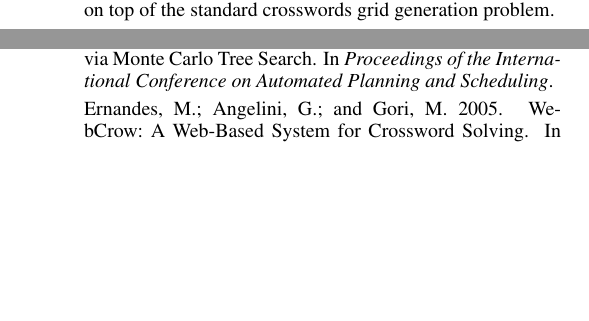
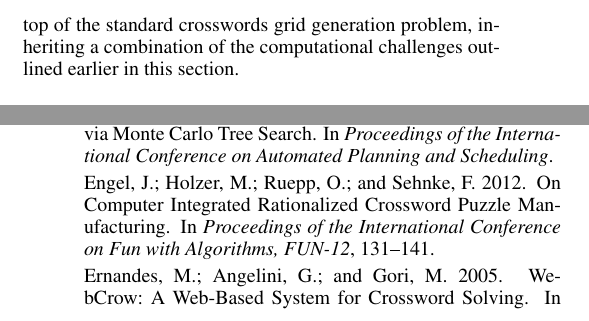
Before and after one commit to adibotea/paper-core-expansion, a LaTeX paper (master.tex, which reads background.tex): two parts of the columns of pages 3 and 5 of 5, joined at a grey line, cut so that both start at the same text, the shorter picture padded with empty space. Compiled offline with pdfLaTeX.

Commit message:
Small improvements to the background, including the addition of missing references

```diff
--- a/background.tex
+++ b/background.tex
@@ -93,4 +93,6 @@ making the solving approach more challenging.
 
 As seen in the next section, the {\sc Roco} problem features both
 an optimization component and dynamic black cells, on top of the
-standard crosswords grid generation problem.
+standard crosswords grid generation problem,
+inheriting a combination of
+the computational challenges outlined earlier in this section.
```
Also changed, not shown: background.tex (4 more changed lines).
